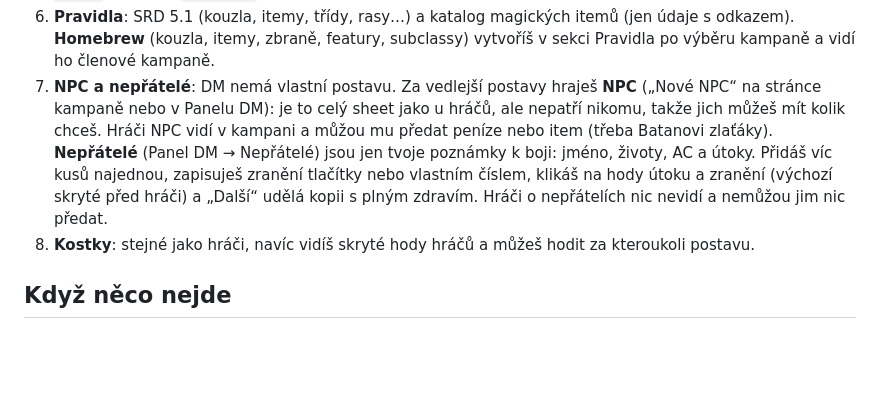
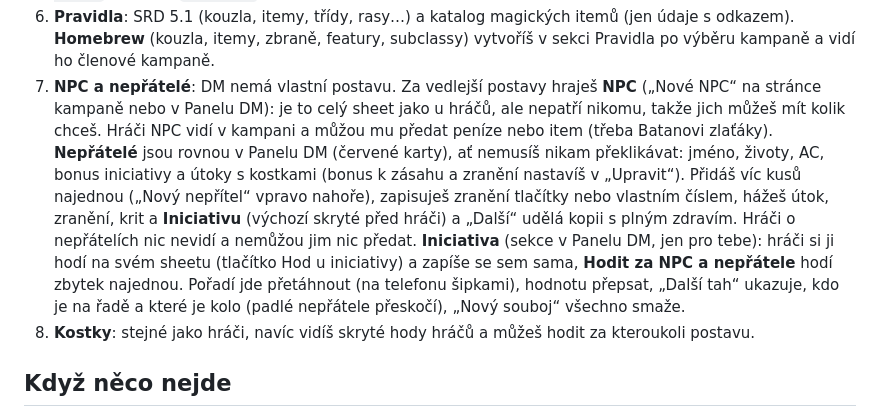
Before and after one commit to hajek-jakub/dnd, a Markdown page: docs/NAVOD.md, the part around the change. Drawn GitHub-style; blank space fills up the shorter version.

```diff
--- a/docs/NAVOD.md
+++ b/docs/NAVOD.md
@@ -38,7 +38,8 @@ Pravidla (SRD, homebrew), oznámení a profil jsou nahoře. **Přepnout kampaň,
 5. **Deník**: zakládáš zápisy podle témat (příběh, místa, postavy, frakce, domácí pravidla…) pro všechny, vybrané hráče, nebo jen pro sebe, a důležité připneš nahoru. Formátování: `**tučně**`, `*kurzíva*`, `# nadpis`, odrážky `- položka`, odkazy.
 6. **Pravidla**: SRD 5.1 (kouzla, itemy, třídy, rasy…) a katalog magických itemů (jen údaje s odkazem). **Homebrew** (kouzla, itemy, zbraně, featury, subclassy) vytvoříš v sekci Pravidla po výběru kampaně a vidí ho členové kampaně.
 7. **NPC a nepřátelé**: DM nemá vlastní postavu. Za vedlejší postavy hraješ **NPC** („Nové NPC“ na stránce kampaně nebo v Panelu DM): je to celý sheet jako u hráčů, ale nepatří nikomu, takže jich můžeš mít kolik chceš. Hráči NPC vidí v kampani a můžou mu předat peníze nebo item (třeba Batanovi zlaťáky).
-   **Nepřátelé** (Panel DM → Nepřátelé) jsou jen tvoje poznámky k boji: jméno, životy, AC a útoky. Přidáš víc kusů najednou, zapisuješ zranění tlačítky nebo vlastním číslem, klikáš na hody útoku a zranění (výchozí skryté před hráči) a „Další“ udělá kopii s plným zdravím. Hráči o nepřátelích nic nevidí a nemůžou jim nic předat.
+   **Nepřátelé** jsou rovnou v Panelu DM (červené karty), ať nemusíš nikam překlikávat: jméno, životy, AC, bonus iniciativy a útoky s kostkami (bonus k zásahu a zranění nastavíš v „Upravit“). Přidáš víc kusů najednou („Nový nepřítel“ vpravo nahoře), zapisuješ zranění tlačítky nebo vlastním číslem, hážeš útok, zranění, krit a **Iniciativu** (výchozí skryté před hráči) a „Další“ udělá kopii s plným zdravím. Hráči o nepřátelích nic nevidí a nemůžou jim nic předat.
+   **Iniciativa** (sekce v Panelu DM, jen pro tebe): hráči si ji hodí na svém sheetu (tlačítko Hod u iniciativy) a zapíše se sem sama, **Hodit za NPC a nepřátele** hodí zbytek najednou. Pořadí jde přetáhnout (na telefonu šipkami), hodnotu přepsat, „Další tah“ ukazuje, kdo je na řadě a které je kolo (padlé nepřátele přeskočí), „Nový souboj“ všechno smaže.
 8. **Kostky**: stejné jako hráči, navíc vidíš skryté hody hráčů a můžeš hodit za kteroukoli postavu.
 
 ## Když něco nejde
```
Also changed, not shown: CLAUDE.md (+2 -1 lines).
